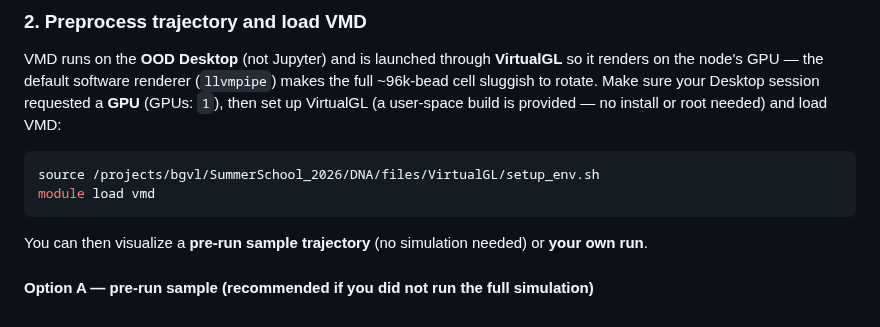
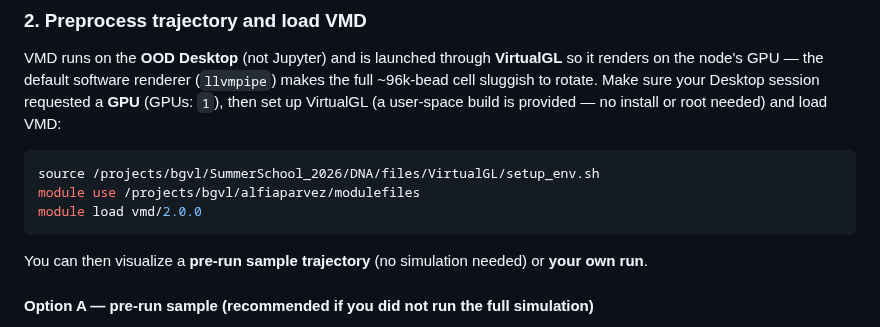
Before and after one commit to Luthey-Schulten-Lab/SummerSchool_2026, a Markdown page: DNA/README.md, the part around the change. Rendered like a GitHub page.

````diff
--- a/DNA/README.md
+++ b/DNA/README.md
@@ -435,7 +435,8 @@ VMD runs on the **OOD Desktop** (not Jupyter) and is launched through **VirtualG
 
 ```bash
 source /projects/bgvl/SummerSchool_2026/DNA/files/VirtualGL/setup_env.sh
-module load vmd
+module use /projects/bgvl/alfiaparvez/modulefiles
+module load vmd/2.0.0
 ```
 
 You can then visualize a **pre-run sample trajectory** (no simulation needed) or **your own run**.
````
